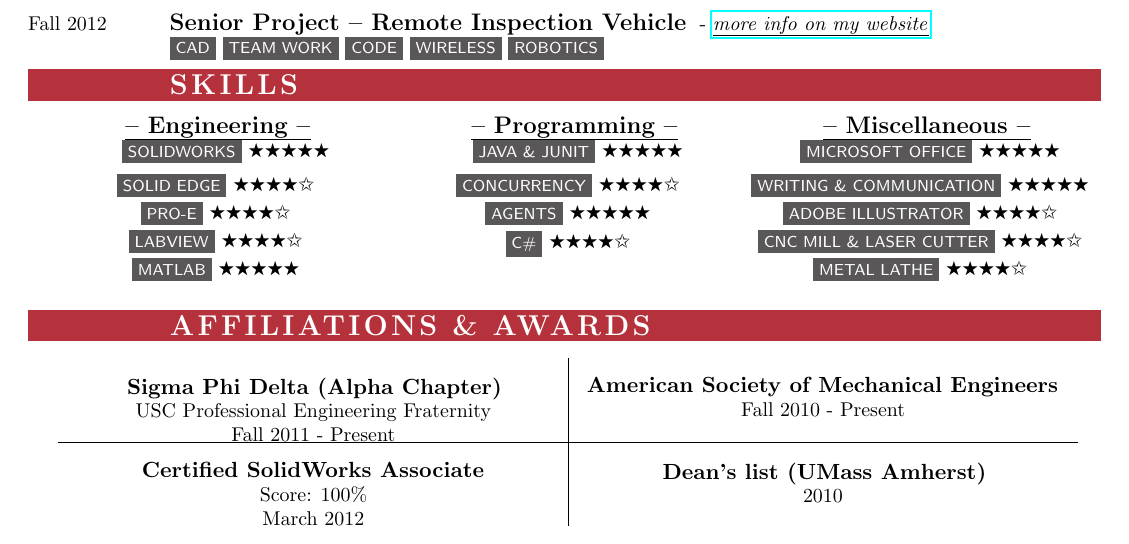
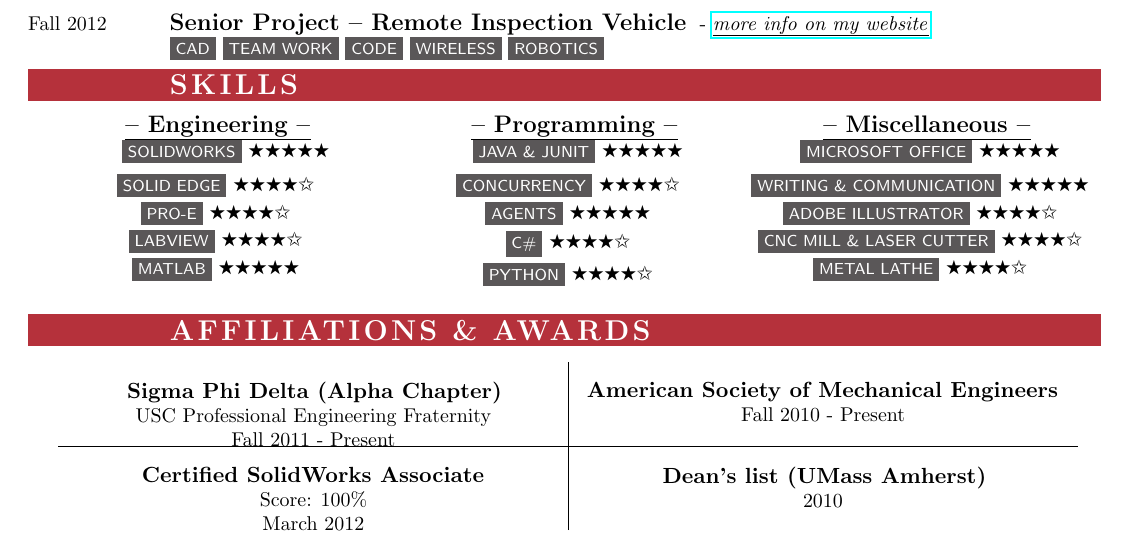
Before and after one commit to claytonketner/general-resume, a LaTeX CV (resume.tex, which reads skills.tex): part of the page, cut so that both start at the same text. Compiled offline with pdfLaTeX.

Commit message:
Added python to skills

```diff
--- a/skills.tex
+++ b/skills.tex
@@ -20,6 +20,7 @@
 			\skill{Concurrency}{4}
 			\skill{Agents}{5}
 			\skill{C\#}{4}
+			\skill{Python}{4}
 		}
 	\end{minipage}
 	%3rd column ----------------------------------------
```
Also changed, not shown: resume.pdf, 1 other file.
